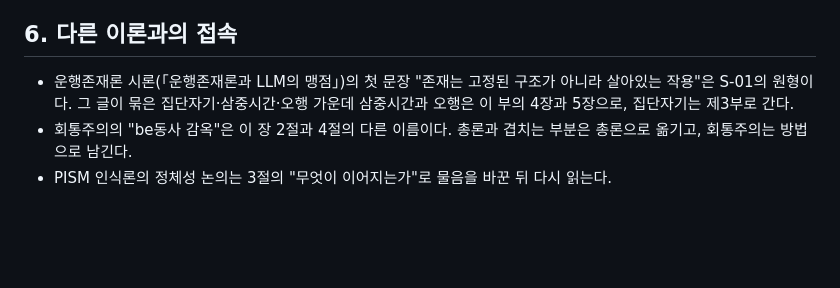
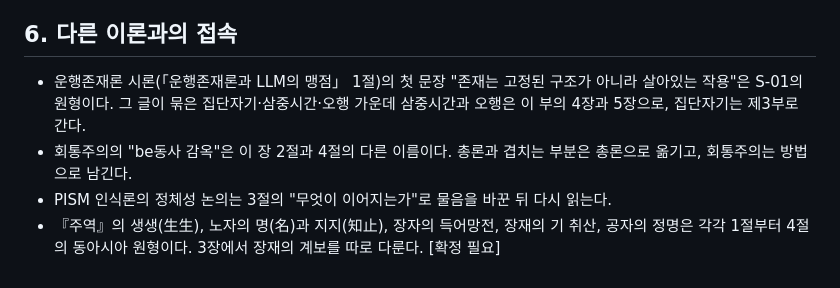
Before and after one commit to simyoungup/simyoungup.github.io, a Markdown page: 사이론/02_제1장_만물은_운행한다.md, the part around one of its changes. Rendered like a GitHub page; blank space fills up the shorter version.

Commit message:
사이론 1장: 동아시아 사례 추가
Co-Authored-By: Claude Fable 5.1 <noreply@anthropic.com>
Claude-Session: https://claude.ai/code/session_0125CxnsbW45yoZSD6y5nWx8

```diff
--- a/사이론/02_제1장_만물은_운행한다.md
+++ b/사이론/02_제1장_만물은_운행한다.md
@@ -47,6 +51,7 @@
 
 ## 6. 다른 이론과의 접속
 
-- 운행존재론 시론(「운행존재론과 LLM의 맹점」)의 첫 문장 "존재는 고정된 구조가 아니라 살아있는 작용"은 S-01의 원형이다. 그 글이 묶은 집단자기·삼중시간·오행 가운데 삼중시간과 오행은 이 부의 4장과 5장으로, 집단자기는 제3부로 간다.
+- 운행존재론 시론(「운행존재론과 LLM의 맹점」 1절)의 첫 문장 "존재는 고정된 구조가 아니라 살아있는 작용"은 S-01의 원형이다. 그 글이 묶은 집단자기·삼중시간·오행 가운데 삼중시간과 오행은 이 부의 4장과 5장으로, 집단자기는 제3부로 간다.
 - 회통주의의 "be동사 감옥"은 이 장 2절과 4절의 다른 이름이다. 총론과 겹치는 부분은 총론으로 옮기고, 회통주의는 방법으로 남긴다.
 - PISM 인식론의 정체성 논의는 3절의 "무엇이 이어지는가"로 물음을 바꾼 뒤 다시 읽는다.
+- 『주역』의 생생(生生), 노자의 명(名)과 지지(知止), 장자의 득어망전, 장재의 기 취산, 공자의 정명은 각각 1절부터 4절의 동아시아 원형이다. 3장에서 장재의 계보를 따로 다룬다. [확정 필요]
```
Also changed, not shown: other parts of 사이론/02_제1장_만물은_운행한다.md (+11 -7 lines).
